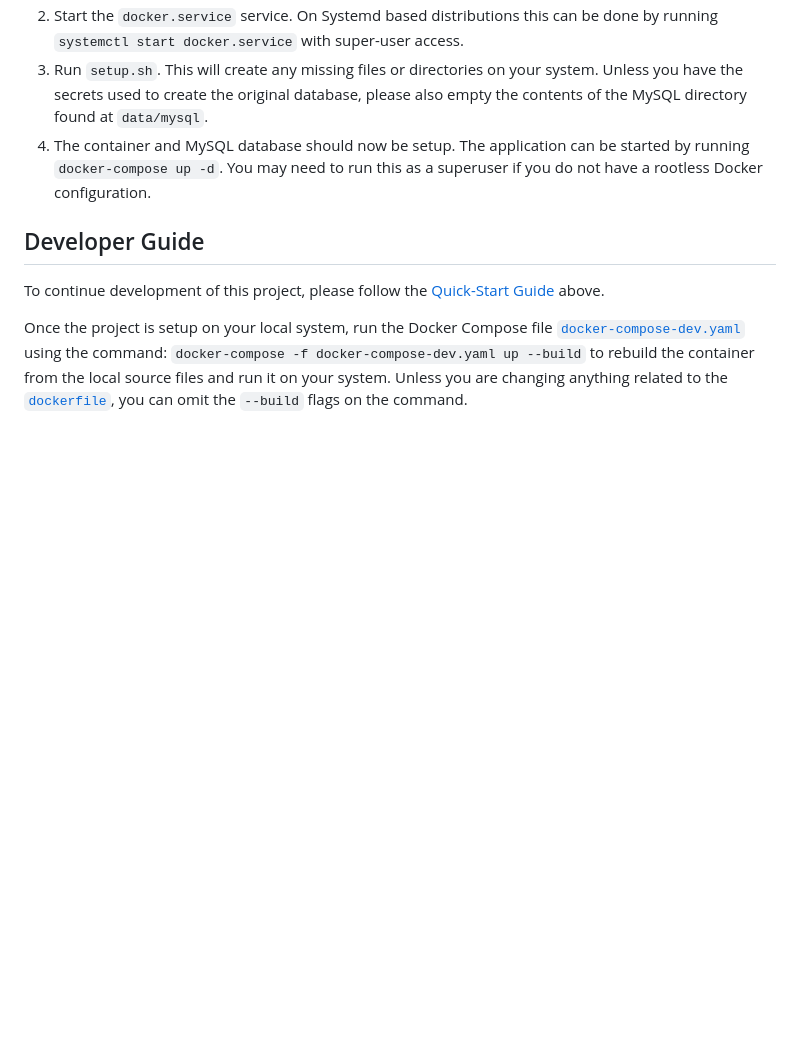
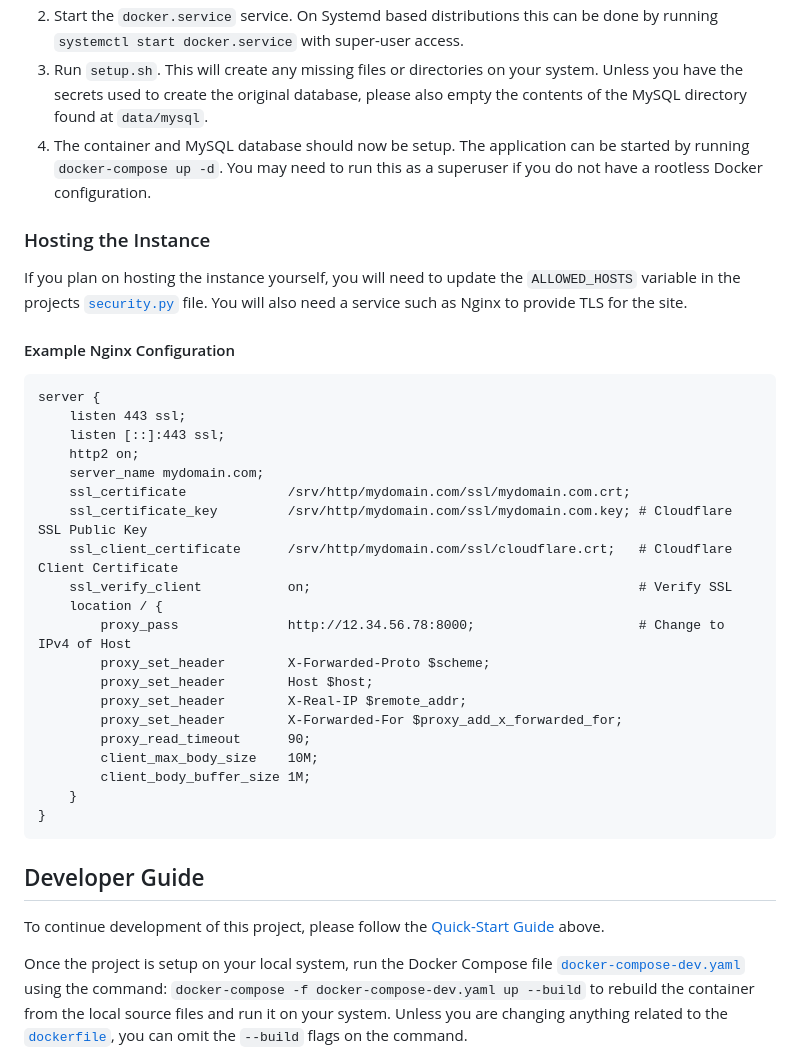
Before and after one commit to alexjthomson/csv-mapper, a Markdown page: readme.md, the part around the change. GitHub-like rendering; blank space fills up the shorter version.

Commit message:
Added additional documentation about hosting to readme.md

````diff
--- a/readme.md
+++ b/readme.md
@@ -39,6 +39,36 @@ before continuing with this guide.
    started by running `docker-compose up -d`. You may need to run this as a
    superuser if you do not have a rootless Docker configuration.
 
+### Hosting the Instance
+If you plan on hosting the instance yourself, you will need to update the
+`ALLOWED_HOSTS` variable in the projects
+[`security.py`](src/base/settings/security.py) file. You will also need a
+service such as Nginx to provide TLS for the site.
+
+#### Example Nginx Configuration
+```
+server {
+    listen 443 ssl;
+    listen [::]:443 ssl;
+    http2 on;
+    server_name mydomain.com;
+    ssl_certificate             /srv/http/mydomain.com/ssl/mydomain.com.crt;
+    ssl_certificate_key         /srv/http/mydomain.com/ssl/mydomain.com.key; # Cloudflare SSL Public Key
+    ssl_client_certificate      /srv/http/mydomain.com/ssl/cloudflare.crt;   # Cloudflare Client Certificate
+    ssl_verify_client           on;                                          # Verify SSL
+    location / {
+        proxy_pass              http://12.34.56.78:8000;                     # Change to IPv4 of Host
+        proxy_set_header        X-Forwarded-Proto $scheme;
+        proxy_set_header        Host $host;
+        proxy_set_header        X-Real-IP $remote_addr;
+        proxy_set_header        X-Forwarded-For $proxy_add_x_forwarded_for;
+        proxy_read_timeout      90;
+        client_max_body_size    10M;
+        client_body_buffer_size 1M;
+    }
+}
+```
+
 ## Developer Guide
 To continue development of this project, please follow the
 [Quick-Start Guide](#quick-start-guide) above.
````
